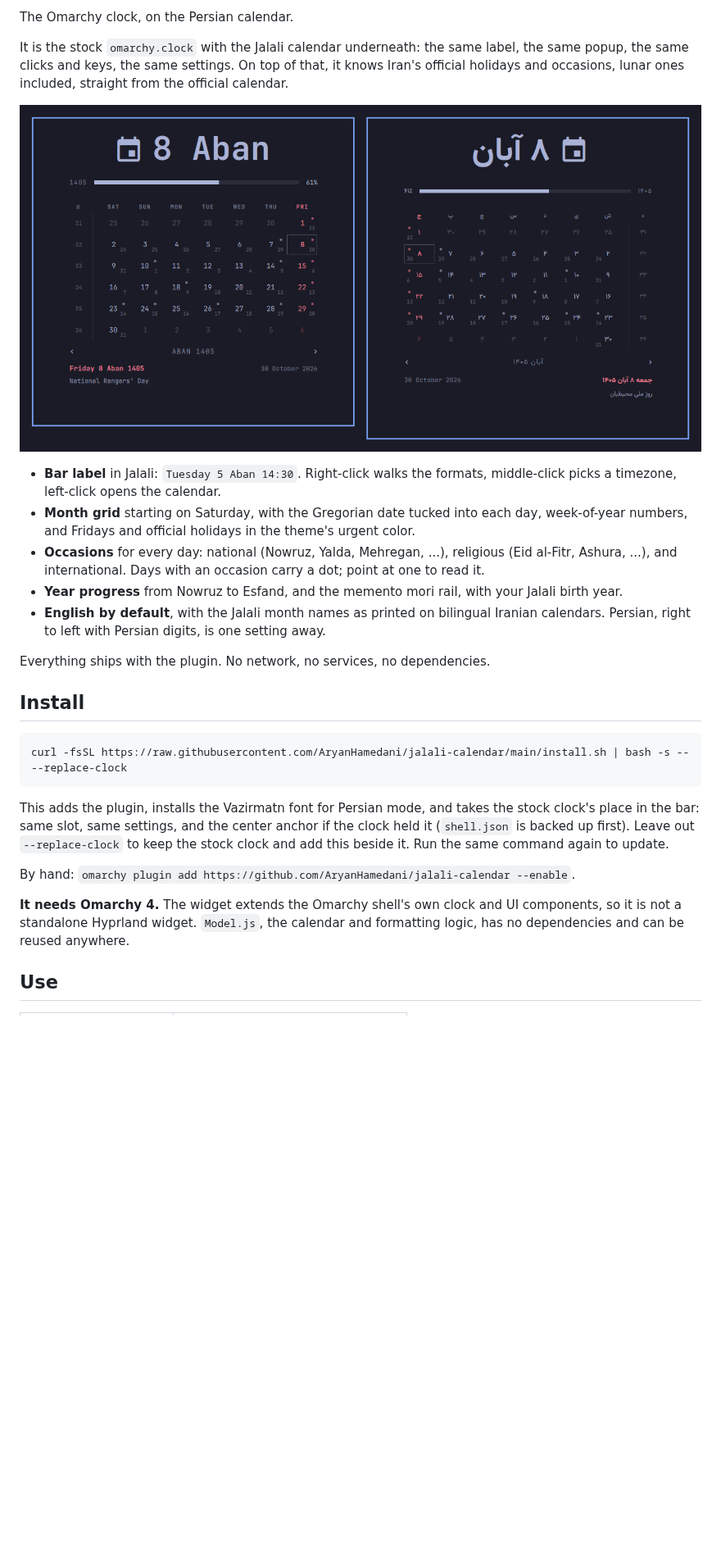
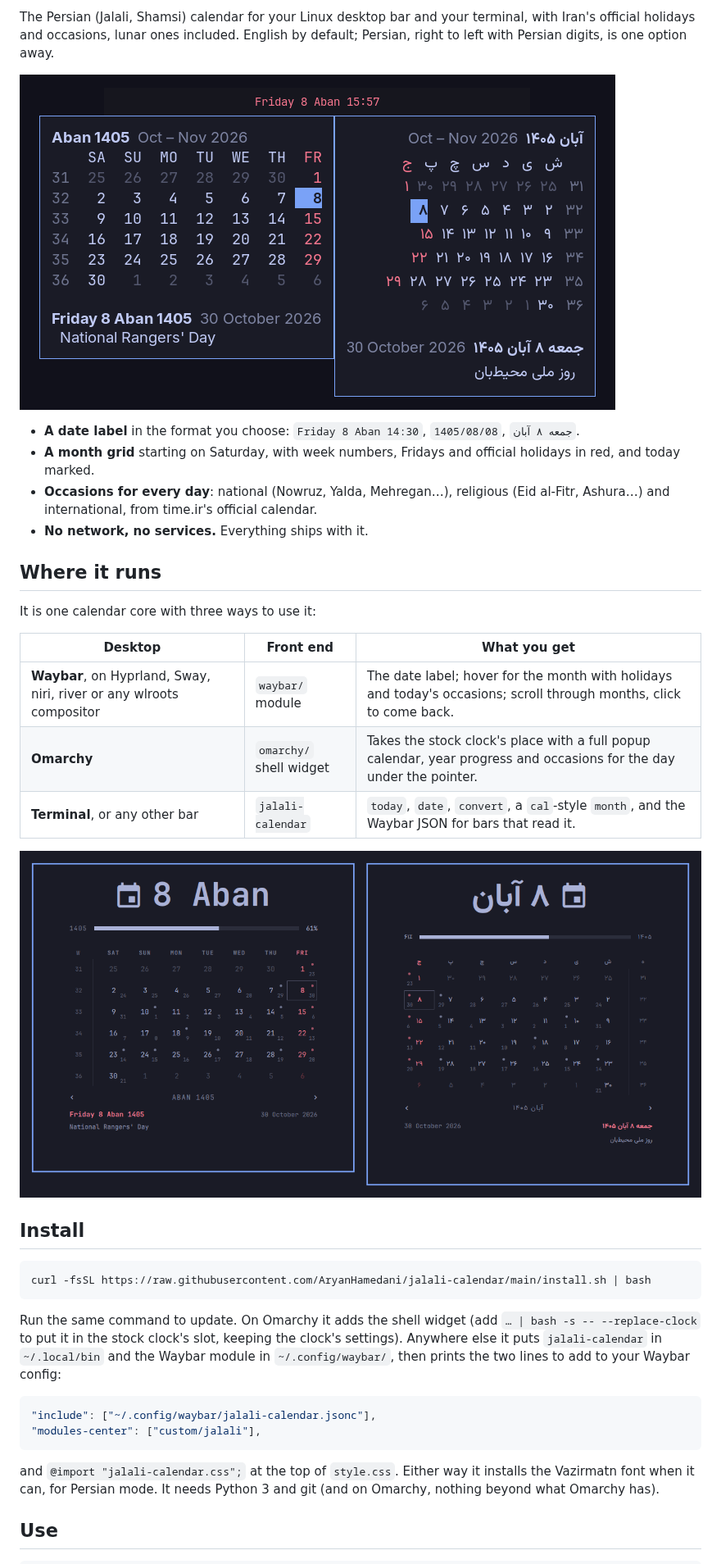
Before and after one commit to AryanHamedani/jalali-calendar, a Markdown page: README.md, the part around one of its changes. Shown at 82% size. GitHub-like rendering; pictures changed too: docs/waybar.png (added); blank space fills up the shorter version.

Commit message:
2.0.0: Waybar front end, terminal command, Python core
Co-Authored-By: Claude Opus 5.5 <noreply@anthropic.com>

````diff
--- a/README.md
+++ b/README.md
@@ -4,46 +6,51 @@
 
-The Omarchy clock, on the Persian calendar.
+The Persian (Jalali, Shamsi) calendar for your Linux desktop bar and your
+terminal, with Iran's official holidays and occasions, lunar ones included.
+English by default; Persian, right to left with Persian digits, is one option
+away.
 
-It is the stock `omarchy.clock` with the Jalali calendar underneath: the same
-label, the same popup, the same clicks and keys, the same settings. On top of
-that, it knows Iran's official holidays and occasions, lunar ones included,
-straight from the official calendar.
+![Waybar: the date label and its month tooltip](docs/waybar.png)
 
-![The calendar in English and in Persian](preview.png)
+- **A date label** in the format you choose: `Friday 8 Aban 14:30`,
+  `1405/08/08`, `جمعه ۸ آبان`.
+- **A month grid** starting on Saturday, with week numbers, Fridays and
+  official holidays in red, and today marked.
+- **Occasions for every day**: national (Nowruz, Yalda, Mehregan…), religious
+  (Eid al-Fitr, Ashura…) and international, from time.ir's official calendar.
+- **No network, no services.** Everything ships with it.
 
-- **Bar label** in Jalali: `Tuesday 5 Aban 14:30`. Right-click walks the
-  formats, middle-click picks a timezone, left-click opens the calendar.
-- **Month grid** starting on Saturday, with the Gregorian date tucked into
-  each day, week-of-year numbers, and Fridays and official holidays in the
-  theme's urgent color.
-- **Occasions** for every day: national (Nowruz, Yalda, Mehregan, ...),
-  religious (Eid al-Fitr, Ashura, ...), and international. Days with an
-  occasion carry a dot; point at one to read it.
-- **Year progress** from Nowruz to Esfand, and the memento mori rail,
-  with your Jalali birth year.
-- **English by default**, with the Jalali month names as printed on bilingual
-  Iranian calendars. Persian, right to left with Persian digits, is one
-  setting away.
+## Where it runs
 
-Everything ships with the plugin. No network, no services, no dependencies.
+It is one calendar core with three ways to use it:
+
+| Desktop | Front end | What you get |
+|---|---|---|
+| **Waybar**, on Hyprland, Sway, niri, river or any wlroots compositor | `waybar/` module | The date label; hover for the month with holidays and today's occasions; scroll through months, click to come back. |
+| **Omarchy** | `omarchy/` shell widget | Takes the stock clock's place with a full popup calendar, year progress and occasions for the day under the pointer. |
+| **Terminal**, or any other bar | `jalali-calendar` | `today`, `date`, `convert`, a `cal`-style `month`, and the Waybar JSON for bars that read it. |
+
+![Omarchy: the popup calendar, in English and Persian](docs/omarchy.png)
 
 ## Install
 
 ```bash
-curl -fsSL https://raw.githubusercontent.com/AryanHamedani/jalali-calendar/main/install.sh | bash -s -- --replace-clock
+curl -fsSL https://raw.githubusercontent.com/AryanHamedani/jalali-calendar/main/install.sh | bash
 ```
 
-This adds the plugin, installs the Vazirmatn font for Persian mode, and takes
-the stock clock's place in the bar: same slot, same settings, and the center
-anchor if the clock held it (`shell.json` is backed up first). Leave out
-`--replace-clock` to keep the stock clock and add this beside it. Run the same
-command again to update.
+Run the same command to update. On Omarchy it adds the shell widget (add
+`… | bash -s -- --replace-clock` to put it in the stock clock's slot, keeping
+the clock's settings). Anywhere else it puts `jalali-calendar` in
+`~/.local/bin` and the Waybar module in `~/.config/waybar/`, then prints the
+two lines to add to your Waybar config:
 
-By hand: `omarchy plugin add https://github.com/AryanHamedani/jalali-calendar --enable`.
+```jsonc
+"include": ["~/.config/waybar/jalali-calendar.jsonc"],
+"modules-center": ["custom/jalali"],
+```
 
-**It needs Omarchy 4.** The widget extends the Omarchy shell's own clock and
-UI components, so it is not a standalone Hyprland widget. `Model.js`, the
-calendar and formatting logic, has no dependencies and can be reused anywhere.
+and `@import "jalali-calendar.css";` at the top of `style.css`. Either way it
+installs the Vazirmatn font when it can, for Persian mode. It needs Python 3
+and git (and on Omarchy, nothing beyond what Omarchy has).
 
 ## Use
 
````
Also changed, not shown: other parts of README.md (+102 -105 lines), CHANGELOG.md (+18 -0 lines), docs/omarchy.png (renamed from preview.png), 17 other files.
